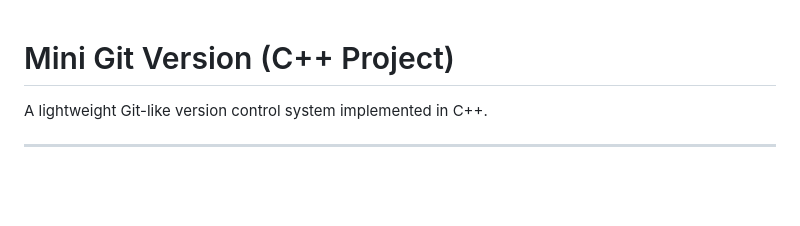
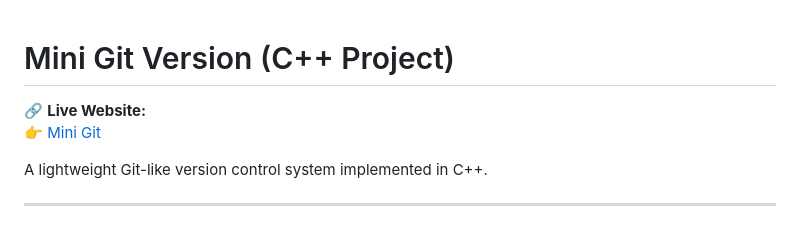
Before and after one commit to dhritigupta-1/Mini-Git-Version, a Markdown page: README.md, the part around the change. Rendered like a GitHub page; blank space fills up the shorter version.

```diff
--- a/README.md
+++ b/README.md
@@ -1,4 +1,7 @@
 # Mini Git Version (C++ Project)
+
+🔗 **Live Website:**
+👉 [Mini Git](https://mini-git-version.onrender.com/)
 
 A lightweight Git-like version control system implemented in C++.
 
```
